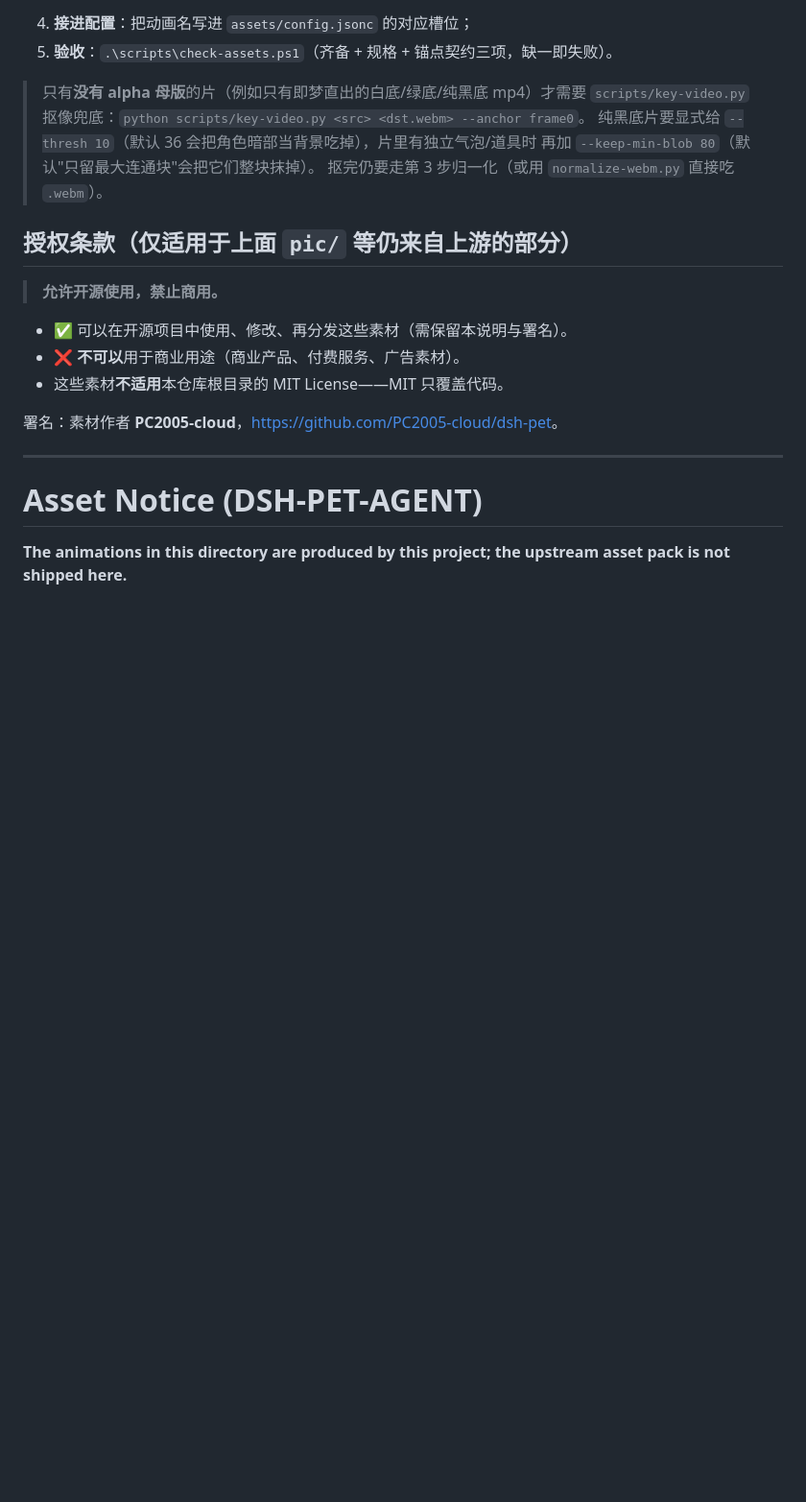
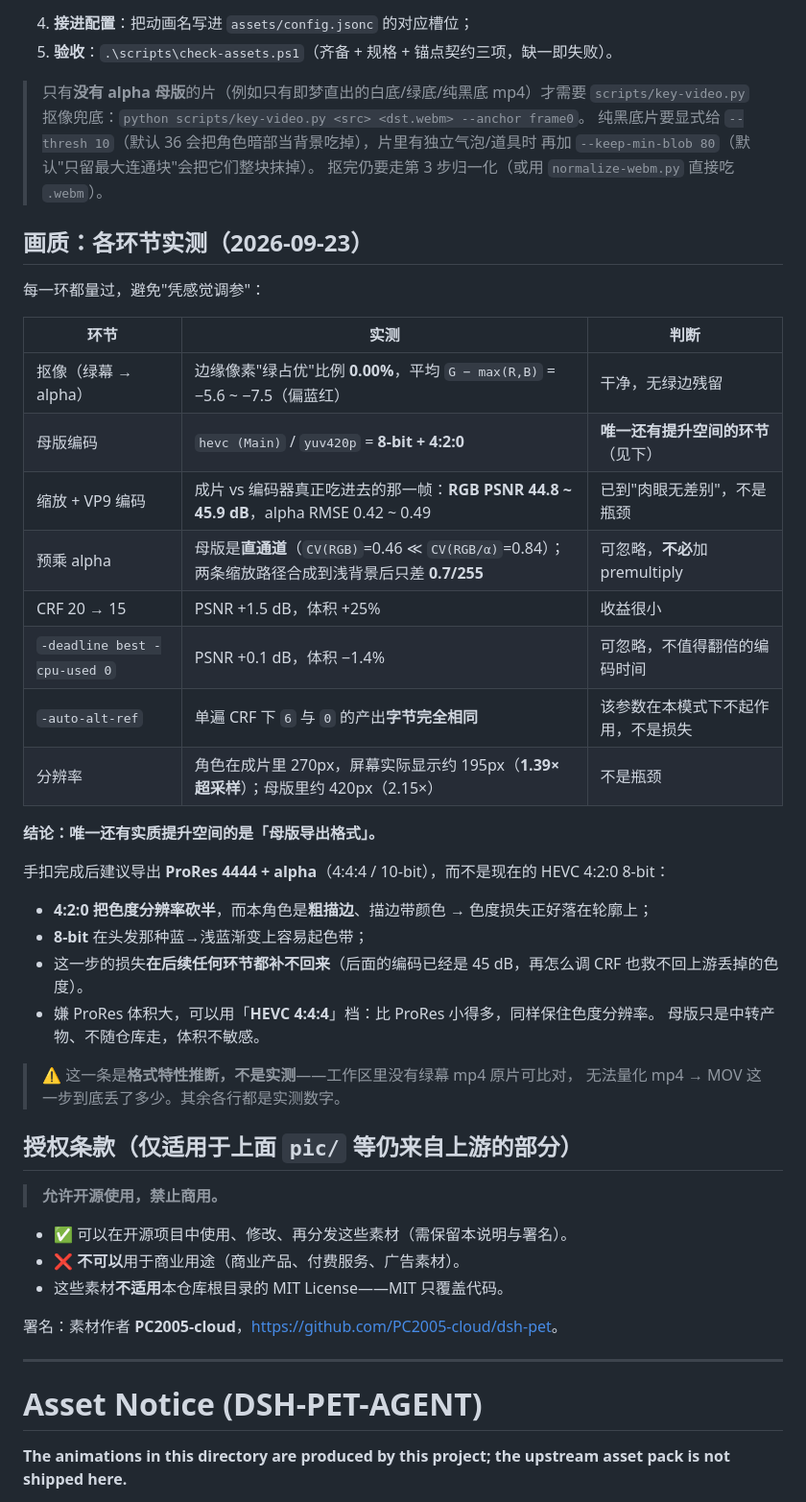
Before and after one commit to YenWuLiu/dsh-pet-agent, a Markdown page: assets/README.md, the part around the change. Shown at 96% size. Drawn GitHub-style; blank space fills up the shorter version.

Commit message:
docs(assets): 记录画质各环节实测（编码已 45dB，唯一瓶颈是母版 4:2:0/8-bit）
每一环都量了，避免凭感觉调参。结论：缩放+VP9 编码这一步成片 vs 编码器输入
RGB PSNR 44.8~45.9 dB、alpha RMSE 0.42~0.49，已到肉眼无差别；抠像零绿溢色；
预乘 alpha 两法差异合成后仅 0.7/255（不必加）；CRF 15 只 +1.5dB 却 +25% 体积；
-deadline best 只 +0.1dB；-auto-alt-ref 在单遍 CRF 下 6 与 0 产出字节完全相同。
=> 唯一还有实质空间的是母版导出格式：HEVC Main/yuv420p 是 8-bit + 4:2:0，
而本角色是带颜色的粗描边，色度砍半的损失落在轮廓上且后续补不回来；
建议改导 ProRes 4444 + alpha（或 HEVC 4:4:4 档）。
（该条是格式特性推断，非实测——工作区没有绿幕 mp4 原片可比。）

```diff
--- a/assets/README.md
+++ b/assets/README.md
@@ -60,6 +60,34 @@
 > 再加 `--keep-min-blob 80`（默认"只留最大连通块"会把它们整块抹掉）。
 > 抠完仍要走第 3 步归一化（或用 `normalize-webm.py` 直接吃 `.webm`）。
 
+## 画质：各环节实测（2026-09-23）
+
+每一环都量过，避免"凭感觉调参"：
+
+| 环节 | 实测 | 判断 |
+|---|---|---|
+| 抠像（绿幕 → alpha） | 边缘像素"绿占优"比例 **0.00%**，平均 `G − max(R,B)` = −5.6 ~ −7.5（偏蓝红） | 干净，无绿边残留 |
+| 母版编码 | `hevc (Main)` / `yuv420p` = **8-bit + 4:2:0** | **唯一还有提升空间的环节**（见下） |
+| 缩放 + VP9 编码 | 成片 vs 编码器真正吃进去的那一帧：**RGB PSNR 44.8 ~ 45.9 dB**，alpha RMSE 0.42 ~ 0.49 | 已到"肉眼无差别"，不是瓶颈 |
+| 预乘 alpha | 母版是**直通道**（`CV(RGB)`=0.46 ≪ `CV(RGB/α)`=0.84）；两条缩放路径合成到浅背景后只差 **0.7/255** | 可忽略，**不必**加 premultiply |
+| CRF 20 → 15 | PSNR +1.5 dB，体积 +25% | 收益很小 |
+| `-deadline best -cpu-used 0` | PSNR +0.1 dB，体积 −1.4% | 可忽略，不值得翻倍的编码时间 |
+| `-auto-alt-ref` | 单遍 CRF 下 `6` 与 `0` 的产出**字节完全相同** | 该参数在本模式下不起作用，不是损失 |
+| 分辨率 | 角色在成片里 270px，屏幕实际显示约 195px（**1.39× 超采样**）；母版里约 420px（2.15×） | 不是瓶颈 |
+
+**结论：唯一还有实质提升空间的是「母版导出格式」。**
+
+手扣完成后建议导出 **ProRes 4444 + alpha**（4:4:4 / 10-bit），而不是现在的 HEVC 4:2:0 8-bit：
+
+- **4:2:0 把色度分辨率砍半**，而本角色是**粗描边**、描边带颜色 → 色度损失正好落在轮廓上；
+- **8-bit** 在头发那种蓝→浅蓝渐变上容易起色带；
+- 这一步的损失**在后续任何环节都补不回来**（后面的编码已经是 45 dB，再怎么调 CRF 也救不回上游丢掉的色度）。
+- 嫌 ProRes 体积大，可以用「**HEVC 4:4:4**」档：比 ProRes 小得多，同样保住色度分辨率。
+  母版只是中转产物、不随仓库走，体积不敏感。
+
+> ⚠ 这一条是**格式特性推断，不是实测**——工作区里没有绿幕 mp4 原片可比对，
+> 无法量化 mp4 → MOV 这一步到底丢了多少。其余各行都是实测数字。
+
 ## 授权条款（仅适用于上面 `pic/` 等仍来自上游的部分）
 
 > **允许开源使用，禁止商用。**
```
